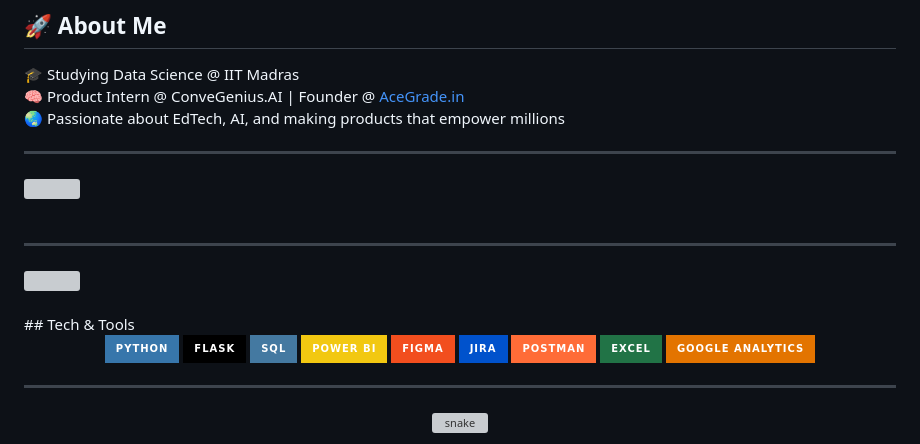
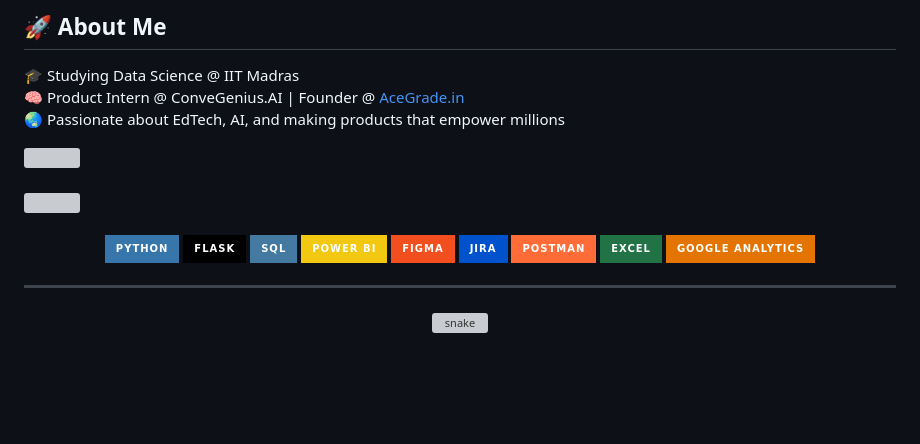
Before and after one commit to repo-sumit/repo-sumit, a Markdown page: README.md, the part around the change. Rendered like a GitHub page; badges without logos; blank space fills up the shorter version; grey boxes are pictures that could not be loaded.

```diff
--- a/README.md
+++ b/README.md
@@ -12,14 +12,13 @@
 🧠 Product Intern @ ConveGenius.AI | Founder @ [AceGrade.in](https://acegrade.in)
 🌏 Passionate about EdTech, AI, and making products that empower millions
 
----
 <img src="https://user-images.githubusercontent.com/74038190/212284158-e840e285-664b-44d7-b79b-e264b5e54825.gif" width="400">
 <br><br>
 
----
+
 
 <img src="https://user-images.githubusercontent.com/74038190/212284087-bbe7e430-757e-4901-90bf-4cd2ce3e1852.gif" width="100">
-<br><br>  ## Tech & Tools
+<br><br>
 
 <p align="center">
   <img src="https://img.shields.io/badge/-Python-3776AB?style=for-the-badge&logo=python&logoColor=white"/>
```
